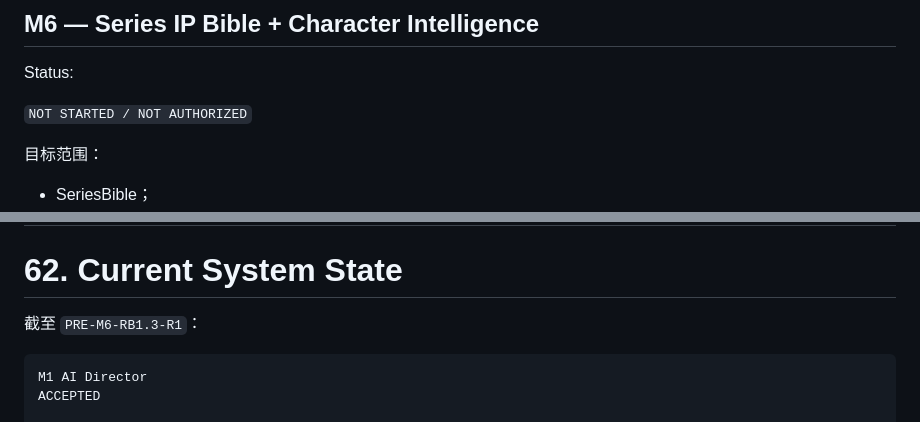
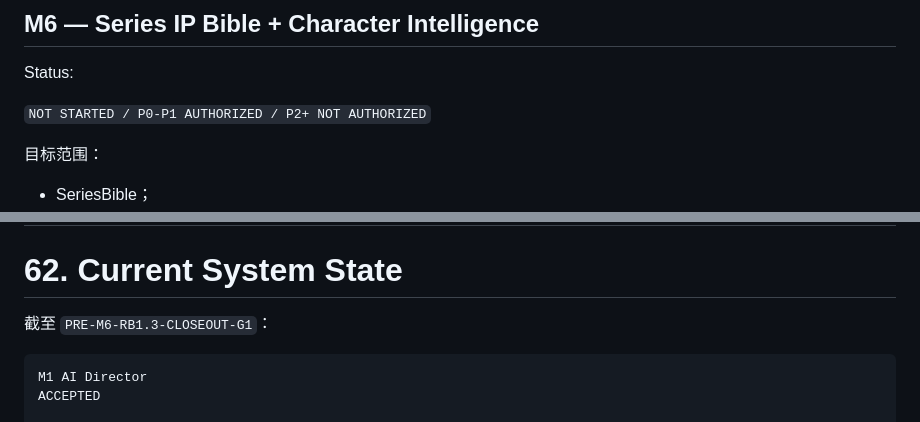
Before and after one commit to lpjiayou/AI-Cinematic-Studio, a Markdown page: AI_CINEMATIC_STUDIO_SYSTEM_MASTER_PLAN.md, 2 parts joined by grey strips. Rendered like a GitHub page.

Commit message:
docs(core): align m6 authorization status in system master

````diff
--- a/AI_CINEMATIC_STUDIO_SYSTEM_MASTER_PLAN.md
+++ b/AI_CINEMATIC_STUDIO_SYSTEM_MASTER_PLAN.md
@@ -2290,7 +2290,7 @@ Status:
 
 Status:
 
-`NOT STARTED / NOT AUTHORIZED`
+`NOT STARTED / P0-P1 AUTHORIZED / P2+ NOT AUTHORIZED`
 
 目标范围：
 
@@ -2944,7 +2944,7 @@ STOP。
 
 # 62. Current System State
 
-截至 `PRE-M6-RB1.3-R1`：
+截至 `PRE-M6-RB1.3-CLOSEOUT-G1`：
 
 ```text
 M1 AI Director
````
